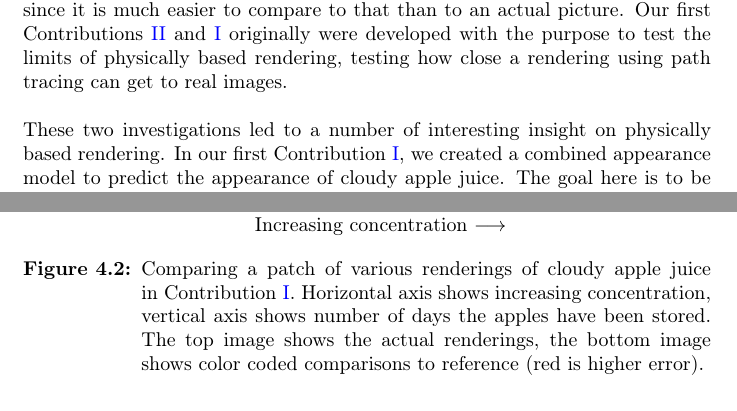
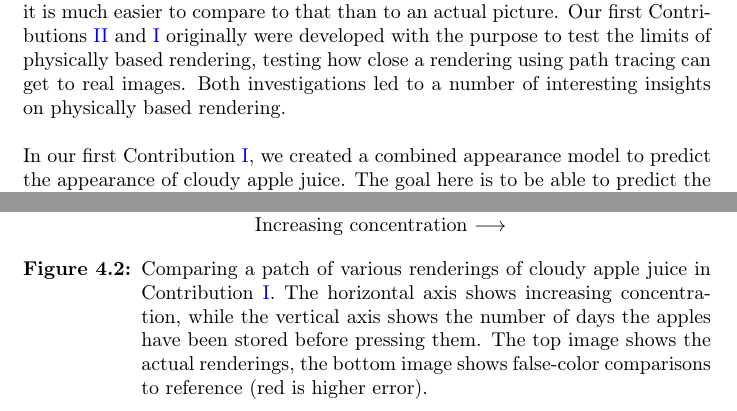
Before and after one commit to alcor-dtu/phdthesis, a LaTeX thesis (thesis.tex, which reads tex/contributions.tex): two parts of pages 64 and 70 of 110, joined at a grey line, cut so that both start at the same text. Compiled offline with pdfLaTeX; a missing bibliography style is replaced by a similar one.

Commit message:
small corrections

```diff
--- a/tex/contributions.tex
+++ b/tex/contributions.tex
@@ -20,7 +20,7 @@ In this chapter, we will start by discussing the importance and the role of inte
 \label{fig:juicecomparison}
 \end{figure}
 
-We start our discussion from Contributions~\ref{sec:juice} and \ref{sec:glass}. Our first discussion point is about validating physically based rendering. In literature, the emphasis is often onto creating rendering models and techniques that effectively approximate an arbitrary radiometric process. However, not much emphasis is put into validating the developed models with an image of a physical object, like we do in Figure~\ref{fig:juicecomparison} from Contribution~\ref{sec:juice}. In the figure, we compare two pictures of cloudy apple juice, one a picture of an actual glass of juice, one a rendering representation of it using interactive volumetric path tracing (12 samples per pixel per second), with the algorithm described in~\ref{sec:volumept}. In literature, authors usually rely on path traced references, like the one on the left of the figure, since it is much easier to compare to that than to an actual picture. Our first Contributions~\ref{sec:glass} and~\ref{sec:juice} originally were developed with the purpose to test the limits of physically based rendering, testing how close a rendering using path tracing can get to real images.
+We start our discussion from Contributions~\ref{sec:juice} and \ref{sec:glass}. Our first discussion point is about validating physically based rendering. In literature, the emphasis is often onto creating rendering models and techniques that effectively approximate an arbitrary radiometric process. However, not much emphasis is put into validating the developed models with an image of a physical object, like we do in Figure~\ref{fig:juicecomparison} from Contribution~\ref{sec:juice}. In the figure, we compare two pictures of cloudy apple juice, one a picture of an actual glass of juice, one a rendering representation of it using interactive volumetric path tracing (12 samples per pixel per second), with the algorithm described in~\ref{sec:volumept}. In literature, authors usually rely on path traced references, like the one on the left of the figure, since it is much easier to compare to that than to an actual picture. Our first Contributions~\ref{sec:glass} and~\ref{sec:juice} originally were developed with the purpose to test the limits of physically based rendering, testing how close a rendering using path tracing can get to real images. Both investigations led to a number of interesting insights on physically based rendering.
 
 \begin{figure}[t]
 \centering
@@ -31,11 +31,11 @@ We start our discussion from Contributions~\ref{sec:juice} and \ref{sec:glass}.
 	 & Increasing concentration $\longrightarrow$
 
 \end{tabular}
-\caption{Comparing a patch of various renderings of cloudy apple juice in Contribution~\ref{sec:juice}. Horizontal axis shows increasing concentration, vertical axis shows number of days the apples have been stored. The top image shows the actual renderings, the bottom image shows color coded comparisons to reference (red is higher error).}
+\caption{Comparing a patch of various renderings of cloudy apple juice in Contribution~\ref{sec:juice}. The horizontal axis shows increasing concentration, while the vertical axis shows the number of days the apples have been stored before pressing them. The top image shows the actual renderings, the bottom image shows false-color comparisons to reference (red is higher error).}
 \label{fig:juicecomparisondetail}
 \end{figure}
 
-These two investigations led to a number of interesting insight on physically based rendering. In our first Contribution~\ref{sec:juice}, we created a combined appearance model to predict the appearance of cloudy apple juice. The goal here is to be able to predict the final appearance of apple juice by changing production parameters, such as the concentration of the juice or the type of environment the apples are pressed. The business case would be for a juice company to predict appearance changes due to a change in the concentration of apples in the juice, with the constraint that the final product is still should still be appeasing for the customer. Given that the space of production parameters is potentially huge, it is important to give immediate feedback using accurate physically based rendering so that various possible parameter configurations can be tested quickly. This comparison framework could be used in both directions: as prediction for the final appearance, but also to measure the production parameters of an unknown sample.
+In our first Contribution~\ref{sec:juice}, we created a combined appearance model to predict the appearance of cloudy apple juice. The goal here is to be able to predict the final appearance of apple juice by changing production parameters, such as the concentration of the juice or the type of environment the apples are pressed. The business case would be for a juice company to predict appearance changes due to a change in the concentration of apples in the juice, with the constraint that the final product is still should still be appeasing for the customer. Given that the space of production parameters is potentially huge, it is important to give immediate feedback using accurate physically based rendering so that various possible parameter configurations can be tested quickly. This comparison framework could be used in both directions: as prediction for the final appearance, but also to measure the production parameters of an unknown sample.
 
 A first insight is that if the scene is carefully set and calibrated, a comparison is definitely possible, and actual production parameters can be estimated. We can see this in Figure~\ref{fig:juicecomparisondetail}, where we compare a patch of the final rendering result with reference. We observed the biggest issue to be in carefully setting and calibrating the scene. In this first proof of concept, we placed the objects and the light in the rendered scene manually, using reasonable estimates for their geometry and appearance parameters. This contribution led to discover a number of different challenges in comparing pictures and renderings, mostly related to the scene. Subtle changes in the scene lead to big differences in direct comparisons, especially when the material influences its surroundings, such and in the case of cloudy apple juice. See the light caustic next to the glass in Figure~\ref{fig:juicecomparisondetail}. In this initial proof of concept, we simply compared a patch to get a reasonable parameter estimate. In the next Contribution~\ref{sec:glass}, we set into improving the whole process of comparison and data reconstruction.
 
```
Also changed, not shown: tex/relatedwork.tex (+2 -2 lines), tex/contributions.tex (4 more changed lines).
